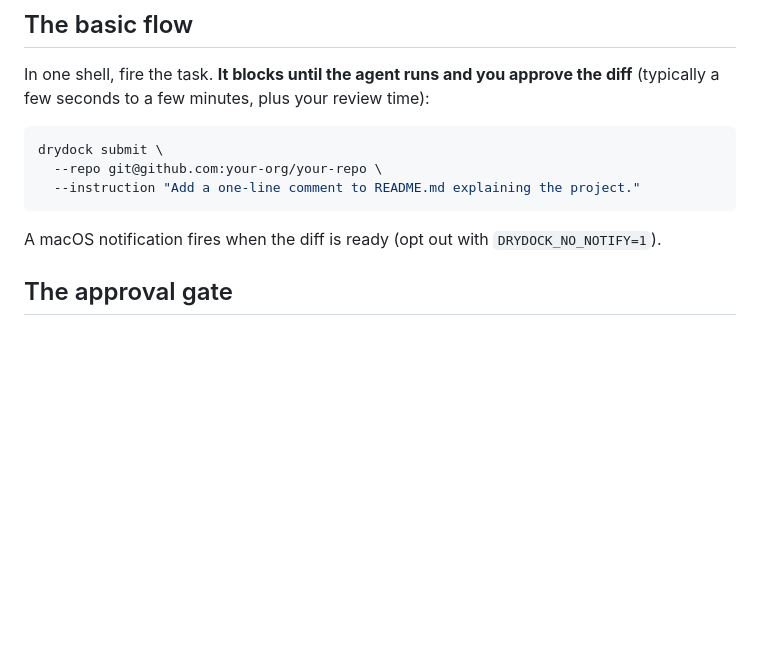
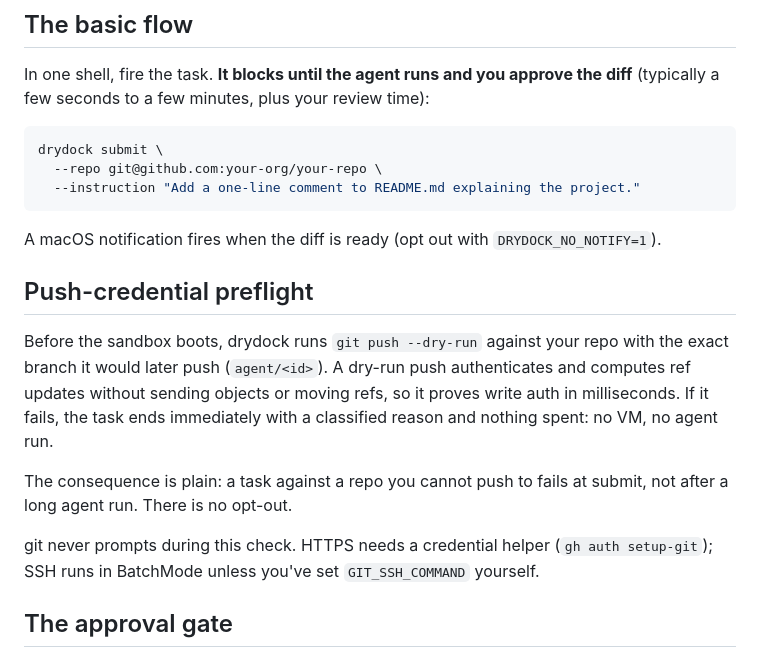
Before and after one commit to sricola/drydock, a Markdown page: site/docs/submitting-tasks.md, the part around the change. GitHub-like rendering; blank space fills up the shorter version.

```diff
--- a/site/docs/submitting-tasks.md
+++ b/site/docs/submitting-tasks.md
@@ -17,6 +17,21 @@ drydock submit \
 
 A macOS notification fires when the diff is ready (opt out with
 `DRYDOCK_NO_NOTIFY=1`).
+
+## Push-credential preflight
+
+Before the sandbox boots, drydock runs `git push --dry-run` against your repo
+with the exact branch it would later push (`agent/<id>`). A dry-run push
+authenticates and computes ref updates without sending objects or moving
+refs, so it proves write auth in milliseconds. If it fails, the task ends
+immediately with a classified reason and nothing spent: no VM, no agent run.
+
+The consequence is plain: a task against a repo you cannot push to fails at
+submit, not after a long agent run. There is no opt-out.
+
+git never prompts during this check. HTTPS needs a credential helper
+(`gh auth setup-git`); SSH runs in BatchMode unless you've set
+`GIT_SSH_COMMAND` yourself.
 
 ## The approval gate
 
```
Also changed, not shown: CHANGELOG.md (+21 -0 lines), site/docs/troubleshooting.md (+1 -0 lines).
